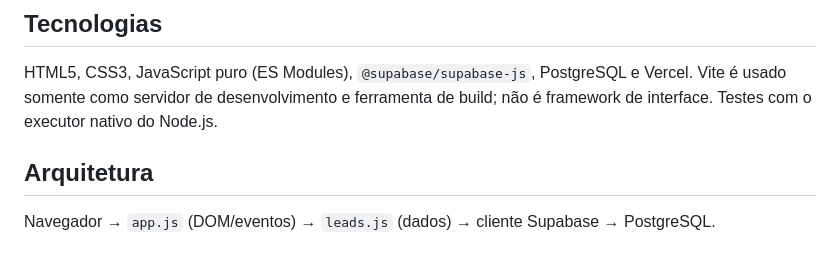
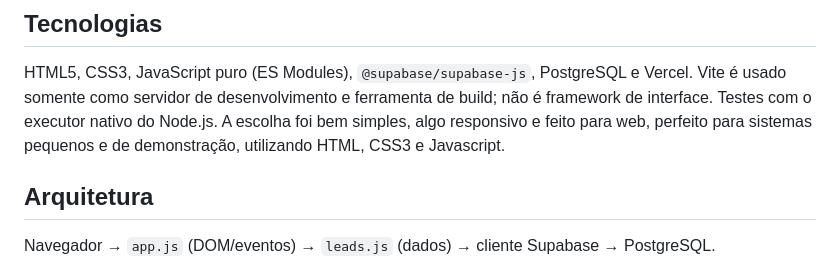
Before and after one commit to JonasArcuri/leads-catcher, a Markdown page: README.md, the part around the change. Rendered like a GitHub page.

Commit message:
adicao de mais documentacao

```diff
--- a/README.md
+++ b/README.md
@@ -20,6 +20,7 @@ Aplicação web que consulta a tabela existente `public.leads`, cadastra contato
 
 ## Tecnologias
 HTML5, CSS3, JavaScript puro (ES Modules), `@supabase/supabase-js`, PostgreSQL e Vercel. Vite é usado somente como servidor de desenvolvimento e ferramenta de build; não é framework de interface. Testes com o executor nativo do Node.js.
+A escolha foi bem simples, algo responsivo e feito para web, perfeito para sistemas pequenos e de demonstração, utilizando HTML, CSS3 e Javascript.
 
 ## Arquitetura
 Navegador → `app.js` (DOM/eventos) → `leads.js` (dados) → cliente Supabase → PostgreSQL.
```
